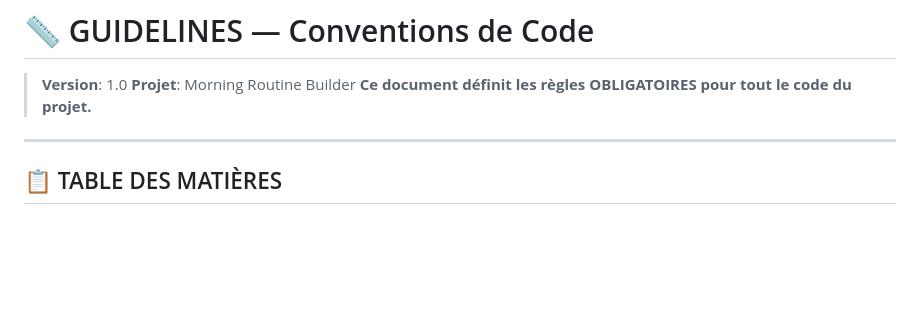
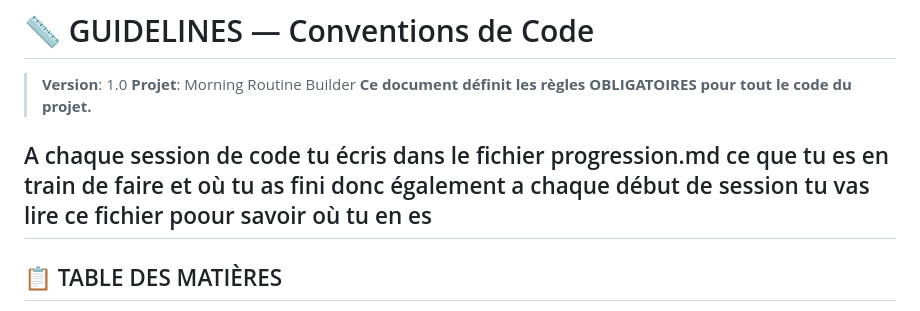
Before and after one commit to NoppeHugo/MorningRoutine, a Markdown page: Guidelines.md, the part around the change. GitHub-like rendering; blank space fills up the shorter version.

Commit message:
progression

```diff
--- a/Guidelines.md
+++ b/Guidelines.md
@@ -4,6 +4,7 @@
 > **Projet**: Morning Routine Builder
 > **Ce document définit les règles OBLIGATOIRES pour tout le code du projet.**
 
+A chaque session de code tu écris dans le fichier progression.md ce que tu es en train de faire et où tu as fini donc également a chaque début de session tu vas lire ce fichier poour savoir où tu en es
 ---
 
 ## 📋 TABLE DES MATIÈRES
```
Also changed, not shown: claude.md (added, +1 -0 lines), progression.md (added).
